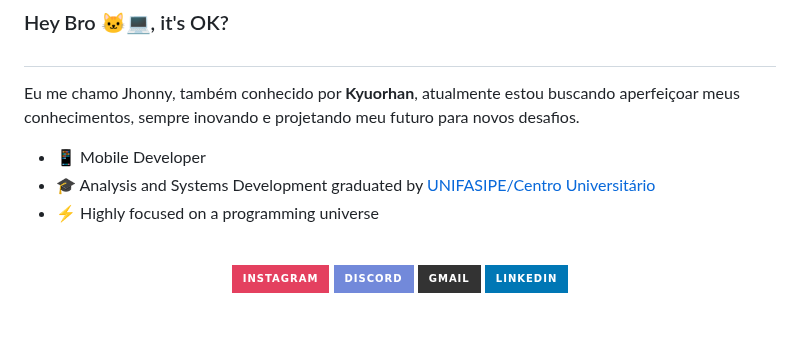
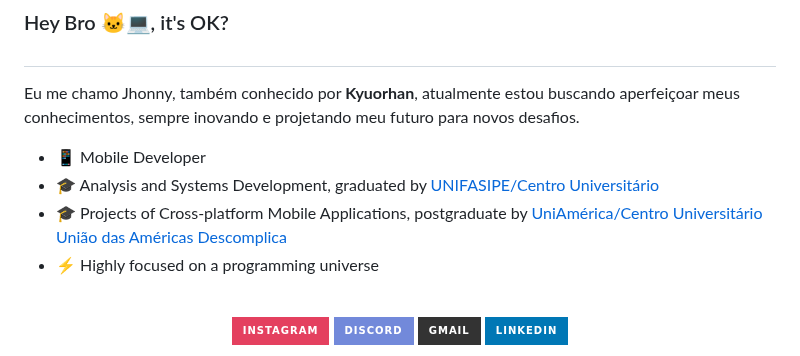
Before and after one commit to Kyuorhan/Kyuorhan, a Markdown page: README.md, the part around one of its changes. Drawn GitHub-style; badges without logos; blank space fills up the shorter version.

```diff
--- a/README.md
+++ b/README.md
@@ -4,8 +4,9 @@
 
 Eu me chamo Jhonny, também conhecido por **Kyuorhan**, atualmente estou buscando aperfeiçoar meus conhecimentos, sempre inovando e projetando meu futuro para novos desafios.
 
-  -  📱 Mobile Developer
-  - 🎓 Analysis and Systems Development graduated by [UNIFASIPE/Centro Universitário](https://www.fasipe.com.br/)
+  - 📱 Mobile Developer
+  - 🎓 Analysis and Systems Development, graduated by [UNIFASIPE/Centro Universitário](https://www.fasipe.com.br/)
+  - 🎓 Projects of Cross-platform Mobile Applications, postgraduate by [UniAmérica/Centro Universitário União das Américas Descomplica](https://descomplica.com.br/)
   - ⚡️ Highly focused on a programming universe
  <!-- 🏢 I'm currently working at  [TopSapp - Gestão de provedores](https://www.topsapp.com.br/) -->
 
```
Also changed, not shown: other parts of README.md (+0 -1 lines).
